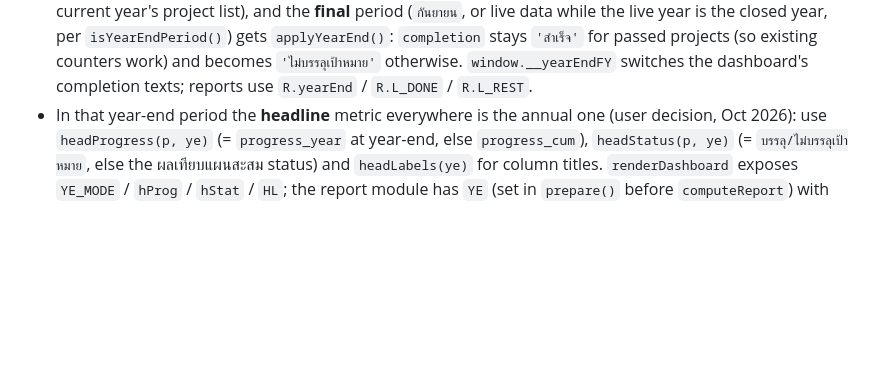
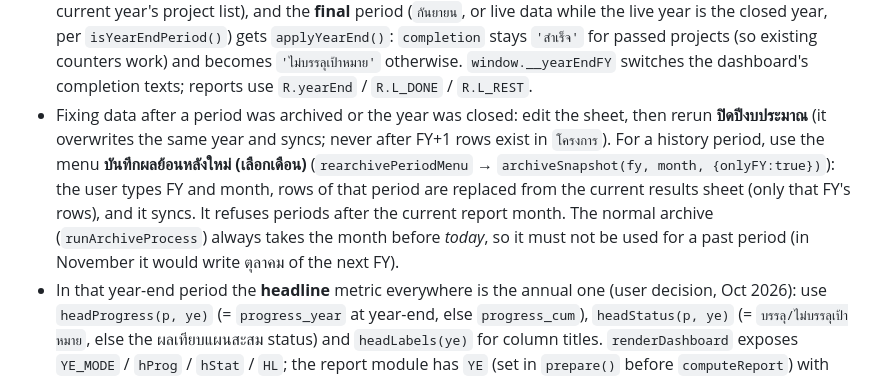
Before and after one commit to PZenith30/ActionPlan, a Markdown page: CLAUDE.md, the part around the change. GitHub-like rendering; blank space fills up the shorter version.

```diff
--- a/CLAUDE.md
+++ b/CLAUDE.md
@@ -53,6 +53,7 @@ Loader behaviours worth knowing:
 - Annual completion ("โครงการที่บรรลุเป้าหมายทั้งปี"): a project is `สำเร็จ` only if **every** KPI row has `สถานะโครงการ (ผลเทียบเป้าทั้งปี)` = `สำเร็จ` (history: column P). The user confirmed this rule (Oct 2026) — don't switch to averages/majority. Projects with some KPIs done are counted as `อยู่ระหว่างดำเนินการ`.
 - Project-level % for multi-KPI projects: `progress_year` (จากเป้าหมายทั้งปี) = **mean** of the KPIs (user confirmed Oct 2026); `progress_pct_cum` (จากเป้าหมายสะสม) = **mean** of the KPIs too (user changed it from worst-KPI/min in Nov 2026; the "riskiest KPI" note under the bar was removed). This applies to live data (`buildDashboardData`), history (`buildHistoryDataset`), Trigger Point's target dimension and the Apps Script LINE alert. `status_pct_cum` for FY2569 is still the sheet status of the worst KPI. `progress_cum` (เทียบแผนสะสม) = the project-level value repeated on every KPI row (first non-empty). Per-KPI annual % in the sheet tops out at 100%, so the mean only reaches 100% when every KPI does — consistent with the completion rule.
 - Year-end close: the Apps Script menu **ปิดปีงบประมาณ** (`closeFiscalYear` → `buildYearEndRows`) writes one row per project of the latest `Fiscal_Year` to the sheet `ผลสิ้นปีงบประมาณ` (`ผลสิ้นปี` = `บรรลุเป้าหมาย` / `ไม่บรรลุเป้าหมาย` / `ยกเลิก`, same rule as above) and syncs it. In `index.html`, `buildYearEnd()` → `window.ACP_YEAR_END[fy]`. For a closed year, `projectsForPeriod()` takes name/owner/strategy/cancelled from that year's rows (not from the current year's project list), and the **final** period (`กันยายน`, or live data while the live year is the closed year, per `isYearEndPeriod()`) gets `applyYearEnd()`: `completion` stays `'สำเร็จ'` for passed projects (so existing counters work) and becomes `'ไม่บรรลุเป้าหมาย'` otherwise. `window.__yearEndFY` switches the dashboard's completion texts; reports use `R.yearEnd` / `R.L_DONE` / `R.L_REST`.
+- Fixing data after a period was archived or the year was closed: edit the sheet, then rerun **ปิดปีงบประมาณ** (it overwrites the same year and syncs; never after FY+1 rows exist in `โครงการ`). For a history period, use the menu **บันทึกผลย้อนหลังใหม่ (เลือกเดือน)** (`rearchivePeriodMenu` → `archiveSnapshot(fy, month, {onlyFY:true})`): the user types FY and month, rows of that period are replaced from the current results sheet (only that FY's rows), and it syncs. It refuses periods after the current report month. The normal archive (`runArchiveProcess`) always takes the month before *today*, so it must not be used for a past period (in November it would write ตุลาคม of the next FY).
 - In that year-end period the **headline** metric everywhere is the annual one (user decision, Oct 2026): use `headProgress(p, ye)` (= `progress_year` at year-end, else `progress_cum`), `headStatus(p, ye)` (= `บรรลุ/ไม่บรรลุเป้าหมาย`, else the ผลเทียบแผนสะสม status) and `headLabels(ye)` for column titles. `renderDashboard` exposes `YE_MODE` / `hProg` / `hStat` / `HL`; the report module has `YE` (set in `prepare()` before `computeReport`) with `hP` / `hS` / `T(normal, yearEnd)`. The status donut becomes annual-% bands (`yearPctBandCounts`, same thresholds as `pctColorClass`). Tables that already show both % columns keep both and only switch the status badge.
 
 ## Header badge, title, share card
```
Also changed, not shown: README.md (+9 -0 lines).
